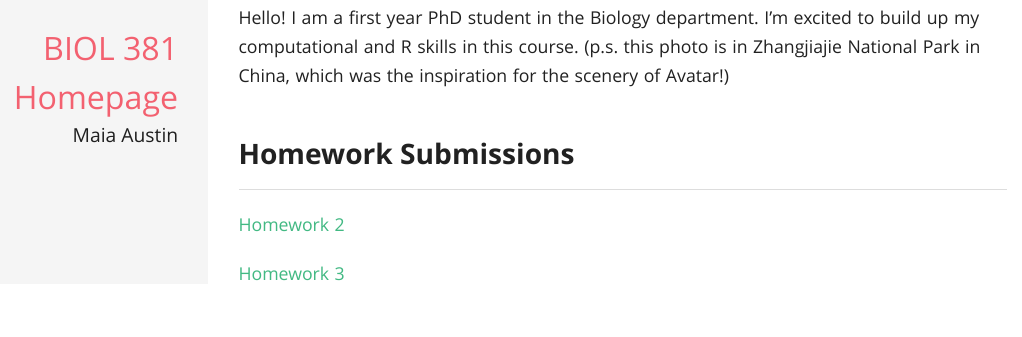
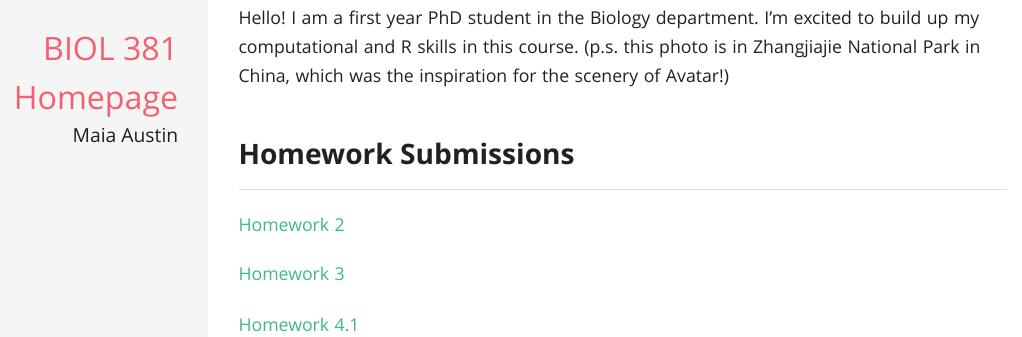
Before and after one commit to austinmaia/AustinBio381, an R Markdown document (index.Rmd): the page in a window 1100 px wide, from 320 px down. The pictures show the output file index.html that the author committed with the source, opened offline.

Commit message:
Reupload HW4 part 1 and add to website

```diff
--- a/index.Rmd
+++ b/index.Rmd
@@ -16,3 +16,5 @@ Hello! I am a first year PhD student in the Biology department. I'm excited to b
 [Homework 2](HW2.html)
 
 [Homework 3](Homework3.html)
+
+[Homework 4.1](HW4.html)
```
Also changed, not shown: HW4.html (renamed from Homework #4.html), HW4.md (renamed from Homework #4.md), index.html.
